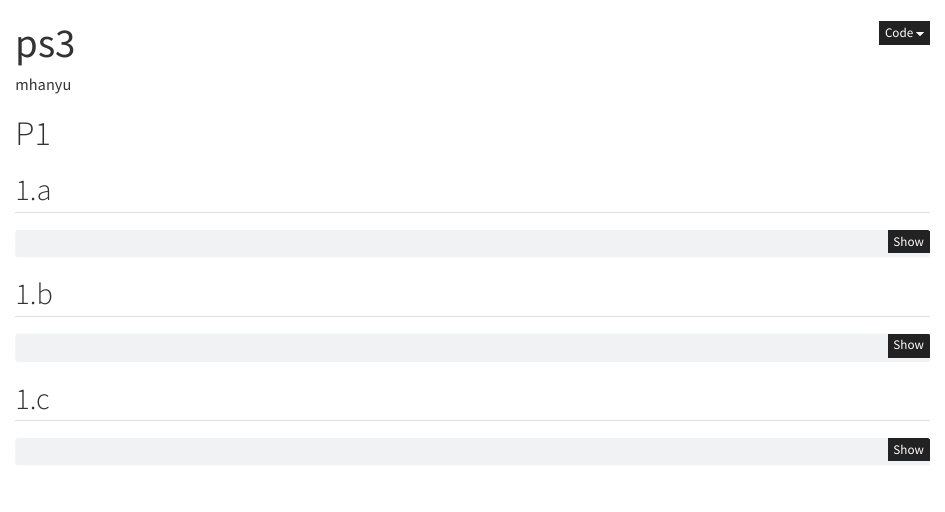
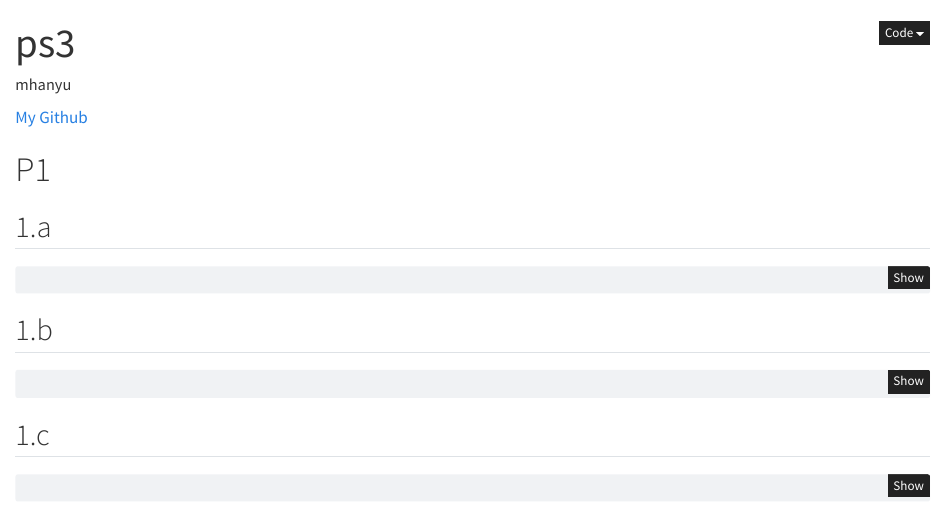
Before and after one commit to Mahanyuu/STAT-506, a Quarto document (ps3/HW3.qmd): the page in a window 1100 px wide, from its top. Rendered offline with R 4.5, knitr and Pandoc in place of Quarto, with nearby package versions; the code chunks are not run, so their results and figures are left out.

Commit message:
hw3 update

```diff
--- a/ps3/HW3.qmd
+++ b/ps3/HW3.qmd
@@ -7,6 +7,7 @@ format:
     code-fold: true
     code-summary: "Show the code"
 ---
+[My Github](https://github.com/Mahanyuu/STAT-506/)
 
 # P1
 
```
